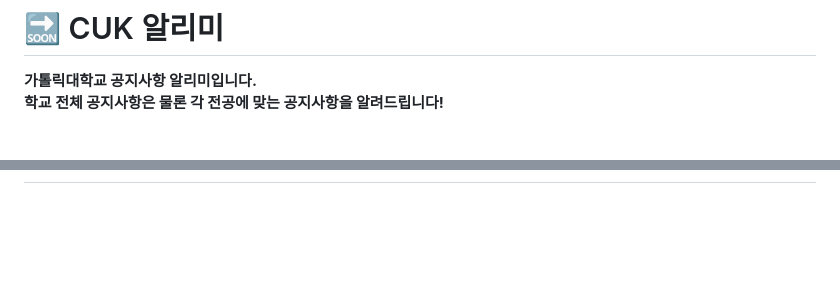
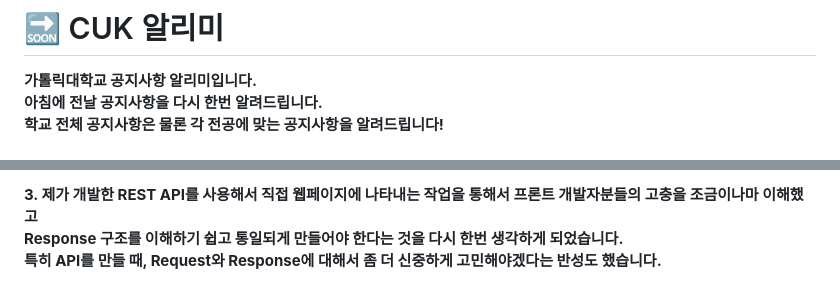
Before and after one commit to CUK-Alarm/back-end, a Markdown page: README.md, 2 parts joined by grey strips. Rendered like a GitHub page; blank space fills up the shorter version.

```diff
--- a/README.md
+++ b/README.md
@@ -1,3 +1,4 @@
 # 🔜 CUK 알리미
 **가톨릭대학교 공지사항 알리미입니다.<br>
+아침에 전날 공지사항을 다시 한번 알려드립니다. <br>
 학교 전체 공지사항은 물론 각 전공에 맞는 공지사항을 알려드립니다!**
@@ -84,0 +163,3 @@
+**3. 제가 개발한 REST API를 사용해서 직접 웹페이지에 나타내는 작업을 통해서 프론트 개발자분들의 고충을 조금이나마 이해했고 <br>
+Response 구조를 이해하기 쉽고 통일되게 만들어야 한다는 것을 다시 한번 생각하게 되었습니다. <br>
+특히 API를 만들 때, Request와 Response에 대해서 좀 더 신중하게 고민해야겠다는 반성도 했습니다. <br>**
```
Also changed, not shown: other parts of README.md (+84 -7 lines).
